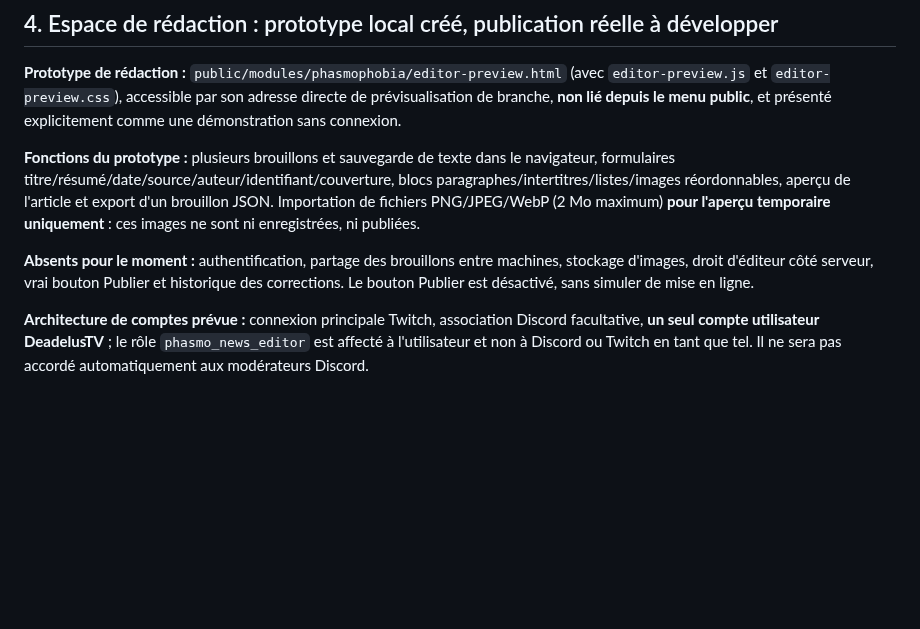
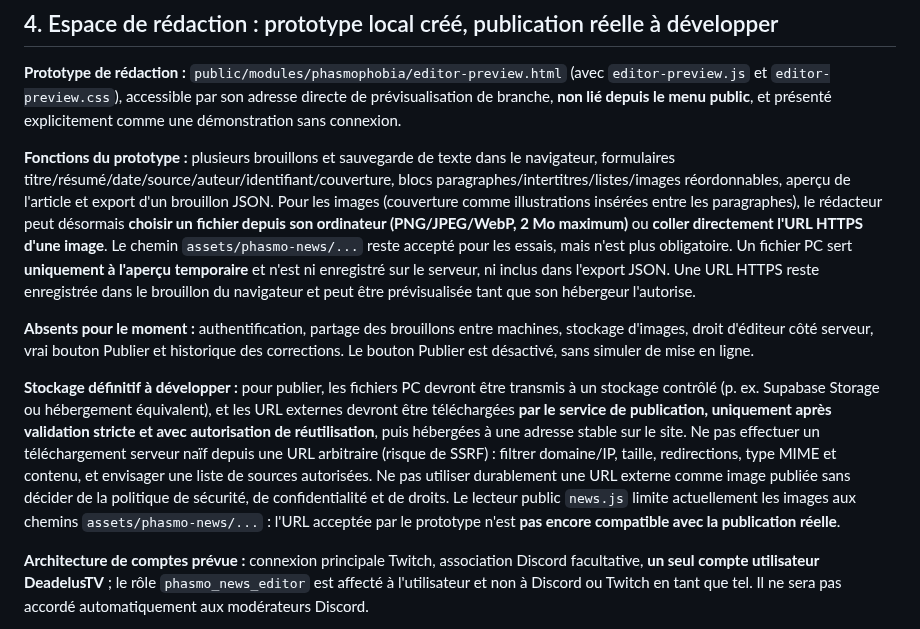
Before and after one commit to DeadelusTV/deadelusTV, a Markdown page: docs/phasmo-blog-spec.md, the part around the change. Drawn GitHub-style; blank space fills up the shorter version.

Commit message:
docs(phasmo): images importees ou URLs et futur stockage securise

```diff
--- a/docs/phasmo-blog-spec.md
+++ b/docs/phasmo-blog-spec.md
@@ -36,9 +36,11 @@ Schéma de lecture envisagé pour chaque publication : `slug`, `title`, `excerpt
 
 **Prototype de rédaction :** `public/modules/phasmophobia/editor-preview.html` (avec `editor-preview.js` et `editor-preview.css`), accessible par son adresse directe de prévisualisation de branche, **non lié depuis le menu public**, et présenté explicitement comme une démonstration sans connexion.
 
-**Fonctions du prototype :** plusieurs brouillons et sauvegarde de texte dans le navigateur, formulaires titre/résumé/date/source/auteur/identifiant/couverture, blocs paragraphes/intertitres/listes/images réordonnables, aperçu de l'article et export d'un brouillon JSON. Importation de fichiers PNG/JPEG/WebP (2 Mo maximum) **pour l'aperçu temporaire uniquement** : ces images ne sont ni enregistrées, ni publiées.
+**Fonctions du prototype :** plusieurs brouillons et sauvegarde de texte dans le navigateur, formulaires titre/résumé/date/source/auteur/identifiant/couverture, blocs paragraphes/intertitres/listes/images réordonnables, aperçu de l'article et export d'un brouillon JSON. Pour les images (couverture comme illustrations insérées entre les paragraphes), le rédacteur peut désormais **choisir un fichier depuis son ordinateur (PNG/JPEG/WebP, 2 Mo maximum)** ou **coller directement l'URL HTTPS d'une image**. Le chemin `assets/phasmo-news/...` reste accepté pour les essais, mais n'est plus obligatoire. Un fichier PC sert **uniquement à l'aperçu temporaire** et n'est ni enregistré sur le serveur, ni inclus dans l'export JSON. Une URL HTTPS reste enregistrée dans le brouillon du navigateur et peut être prévisualisée tant que son hébergeur l'autorise.
 
 **Absents pour le moment :** authentification, partage des brouillons entre machines, stockage d'images, droit d'éditeur côté serveur, vrai bouton Publier et historique des corrections. Le bouton Publier est désactivé, sans simuler de mise en ligne.
+
+**Stockage définitif à développer :** pour publier, les fichiers PC devront être transmis à un stockage contrôlé (p. ex. Supabase Storage ou hébergement équivalent), et les URL externes devront être téléchargées **par le service de publication, uniquement après validation stricte et avec autorisation de réutilisation**, puis hébergées à une adresse stable sur le site. Ne pas effectuer un téléchargement serveur naïf depuis une URL arbitraire (risque de SSRF) : filtrer domaine/IP, taille, redirections, type MIME et contenu, et envisager une liste de sources autorisées. Ne pas utiliser durablement une URL externe comme image publiée sans décider de la politique de sécurité, de confidentialité et de droits. Le lecteur public `news.js` limite actuellement les images aux chemins `assets/phasmo-news/...` : l'URL acceptée par le prototype n'est **pas encore compatible avec la publication réelle**.
 
 **Architecture de comptes prévue :** connexion principale Twitch, association Discord facultative, **un seul compte utilisateur DeadelusTV** ; le rôle `phasmo_news_editor` est affecté à l'utilisateur et non à Discord ou Twitch en tant que tel. Il ne sera pas accordé automatiquement aux modérateurs Discord.
 
```
